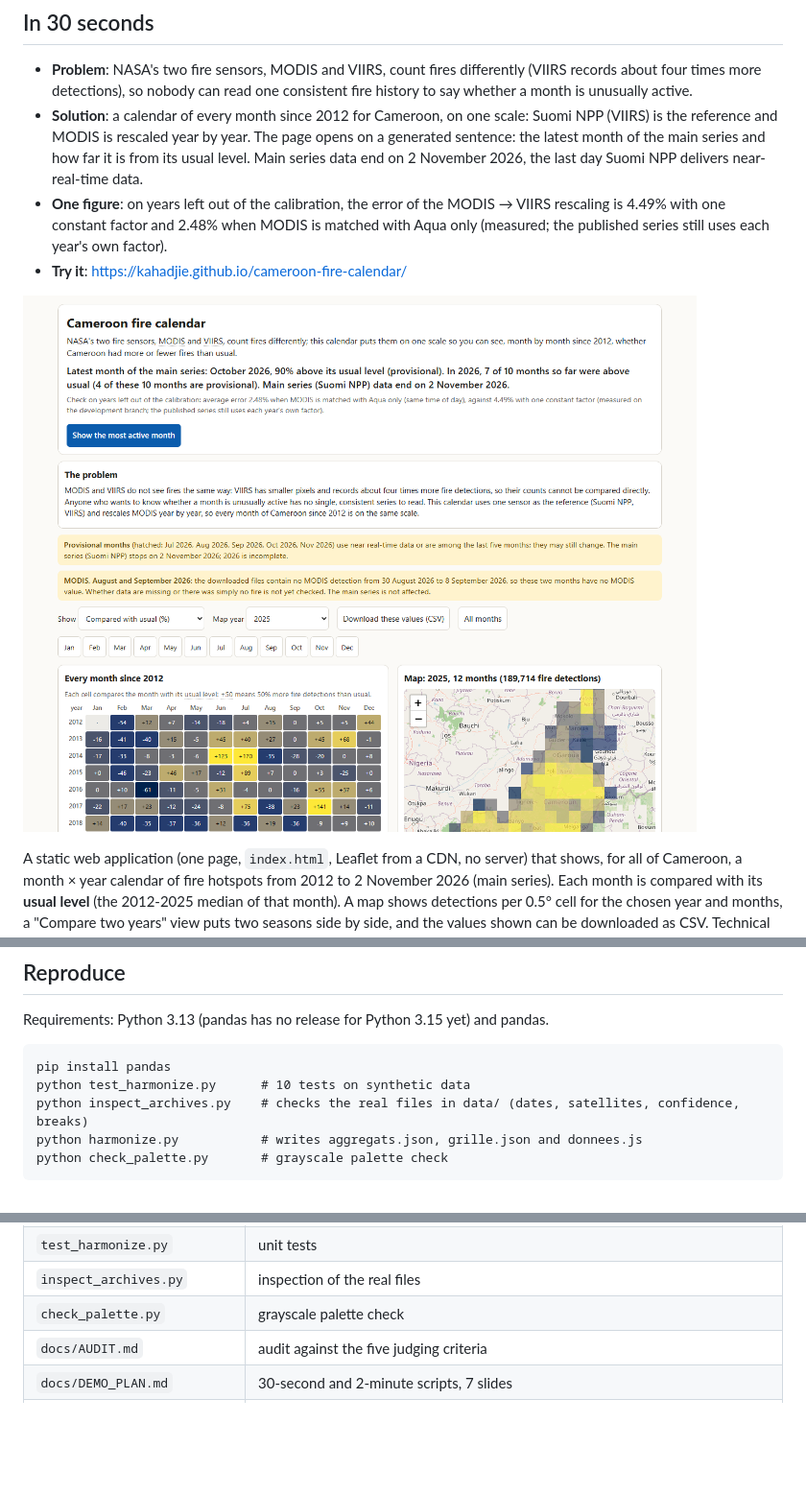
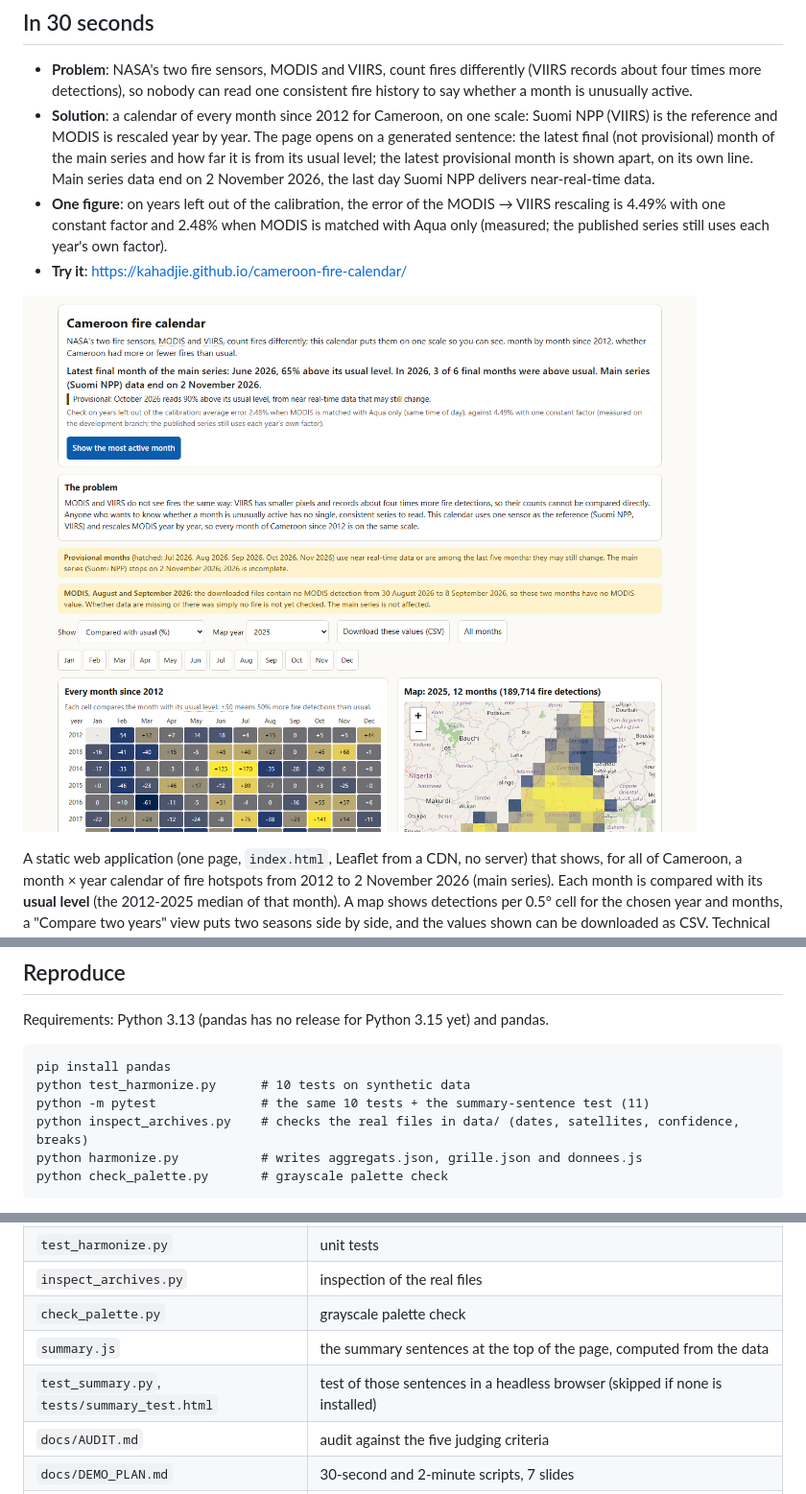
Before and after one commit to kahadjie/cameroon-fire-calendar, a Markdown page: README.md, 3 parts joined by grey strips. Shown at 96% size. Drawn GitHub-style; pictures changed too: docs/screenshot.png; blank space fills up the shorter version.

Commit message:
fix: lead with latest complete month, verify description
Co-Authored-By: Claude Haiku 5.5 <noreply@anthropic.com>
Claude-Session: https://claude.ai/code/session_016GZTxR13mP4gtuf2TZ8i9P

````diff
--- a/README.md
+++ b/README.md
@@ -13,7 +13,8 @@ NASA Space Apps Challenge 2026, challenge "Harmonizing MODIS and VIIRS fire hots
   is unusually active.
 - **Solution**: a calendar of every month since 2012 for Cameroon, on one scale: Suomi NPP (VIIRS) is
   the reference and MODIS is rescaled year by year. The page opens on a generated sentence: the latest
-  month of the main series and how far it is from its usual level. Main series data end on
+  final (not provisional) month of the main series and how far it is from its usual level; the latest
+  provisional month is shown apart, on its own line. Main series data end on
   2 November 2026, the last day Suomi NPP delivers near-real-time data.
 - **One figure**: on years left out of the calibration, the error of the MODIS → VIIRS rescaling is
   4.49% with one constant factor and 2.48% when MODIS is matched with Aqua only (measured; the
@@ -164,6 +165,7 @@ Requirements: Python 3.13 (pandas has no release for Python 3.15 yet) and pandas
 ```
 pip install pandas
 python test_harmonize.py      # 10 tests on synthetic data
+python -m pytest              # the same 10 tests + the summary-sentence test (11)
 python inspect_archives.py    # checks the real files in data/ (dates, satellites, confidence, breaks)
 python harmonize.py           # writes aggregats.json, grille.json and donnees.js
 python check_palette.py       # grayscale palette check
@@ -185,6 +187,8 @@ into `data/modis`, `data/snpp`, `data/noaa20`, `data/noaa21`. No API key is used
 | `test_harmonize.py` | unit tests |
 | `inspect_archives.py` | inspection of the real files |
 | `check_palette.py` | grayscale palette check |
+| `summary.js` | the summary sentences at the top of the page, computed from the data |
+| `test_summary.py`, `tests/summary_test.html` | test of those sentences in a headless browser (skipped if none is installed) |
 | `docs/AUDIT.md` | audit against the five judging criteria |
 | `docs/DEMO_PLAN.md` | 30-second and 2-minute scripts, 7 slides |
 | `submission/DESCRIPTION.md` | submission text |
````
Also changed, not shown: docs/DEMO_PLAN.md (+6 -5 lines), submission/DESCRIPTION.md (+1 -1 lines), 4 other files.
